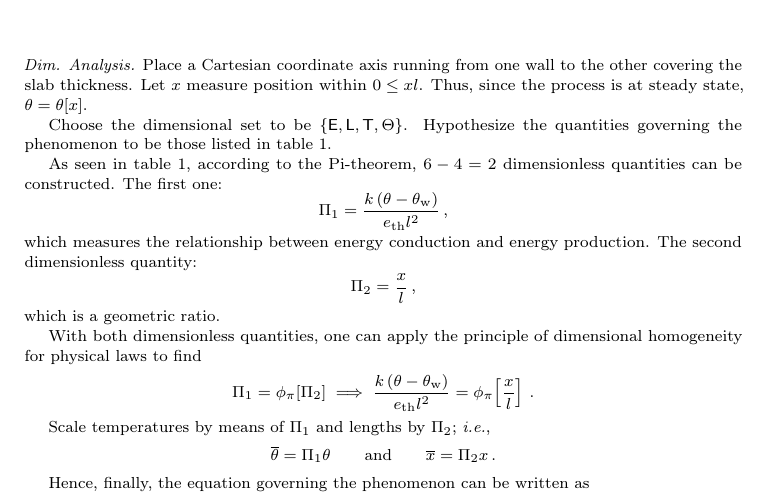
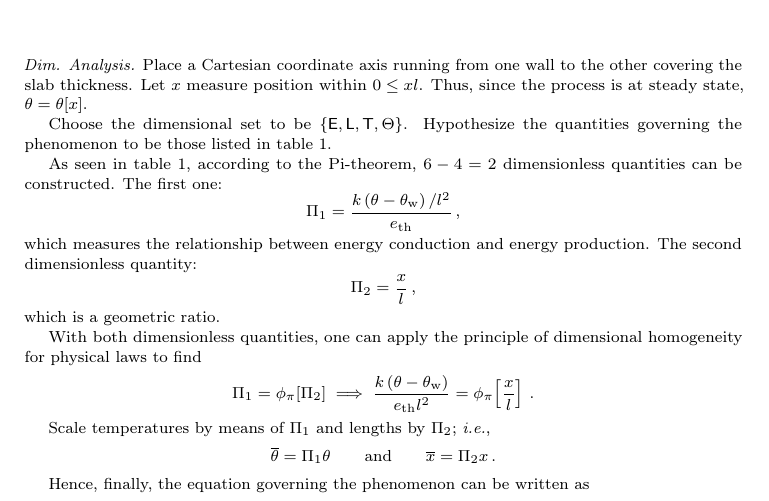
Before and after one commit to ofenerci/latex, a LaTeX paper (approximations/approximations.tex, which reads approximations/sections/energy.tex): part of page 2 of 3, cut so that both start at the same text. Compiled offline with pdfLaTeX.

Commit message:
typos and edition

```diff
--- a/approximations/sections/energy.tex
+++ b/approximations/sections/energy.tex
@@ -42,7 +42,7 @@ Position within the slab             & $\pos$      & $\phdim L$ \\
 
 As seen in \cref{tab:settingslabquantities}, according to the Pi-theorem, $6 - 4 = 2$ dimensionless quantities can be constructed. The first one:
 \beq
-\kdim_1 = \dfrac{\kthcond\left(\temp - \wtemp\right)}{\then\length^2}\,,
+\kdim_1 = \dfrac{\kthcond\left(\temp - \wtemp\right)/\length^2}{\then}\,,
 \eeq
 which measures the relationship between energy conduction and energy production. The second dimensionless quantity:
 \beq
```
Also changed, not shown: approximations/approximations.pdf.
